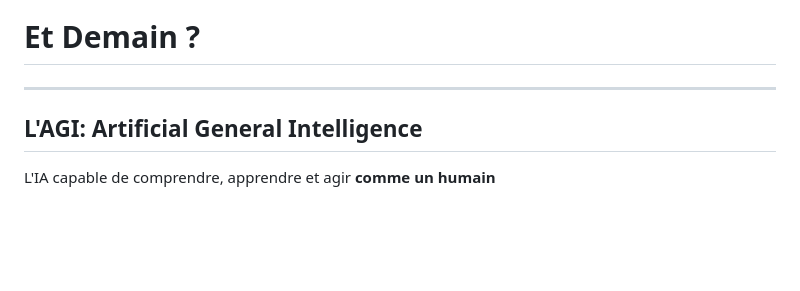
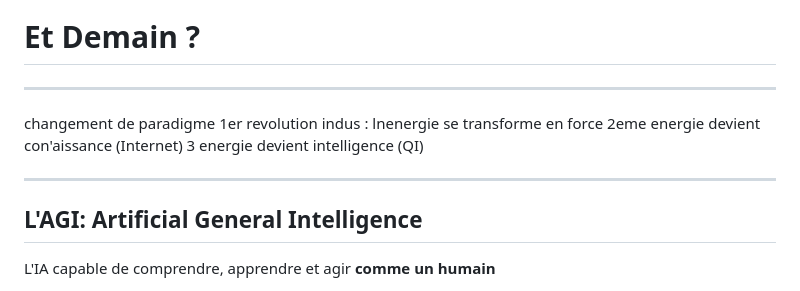
Before and after one commit to famibelle/ConferenceIntelligenceArtificielle, a Markdown page: ConférenceIA.md, the part around the change. GitHub-like rendering; blank space fills up the shorter version.

```diff
--- a/ConférenceIA.md
+++ b/ConférenceIA.md
@@ -601,6 +601,12 @@ Le cerveau humain est aujourd'hui **100 millions de fois plus économe en énerg
 # <div style="display: flex; justify-content: center; align-items: center; height: 100vh; text-align: center; font-size: 10vw; font-weight: bold; width: 100%;">Et Demain ?</div>
 
 ---
+changement de paradigme
+1er revolution indus : lnenergie se transforme en force
+2eme energie devient con'aissance (Internet)
+3   energie devient intelligence (QI)
+
+---
 <!-- .slide: data-layout="two-column" data-img="https://www.geeky-gadgets.com/wp-content/uploads/2023/06/What-is-AGI.jpg" -->
 ## L'AGI: Artificial General Intelligence
 
```
